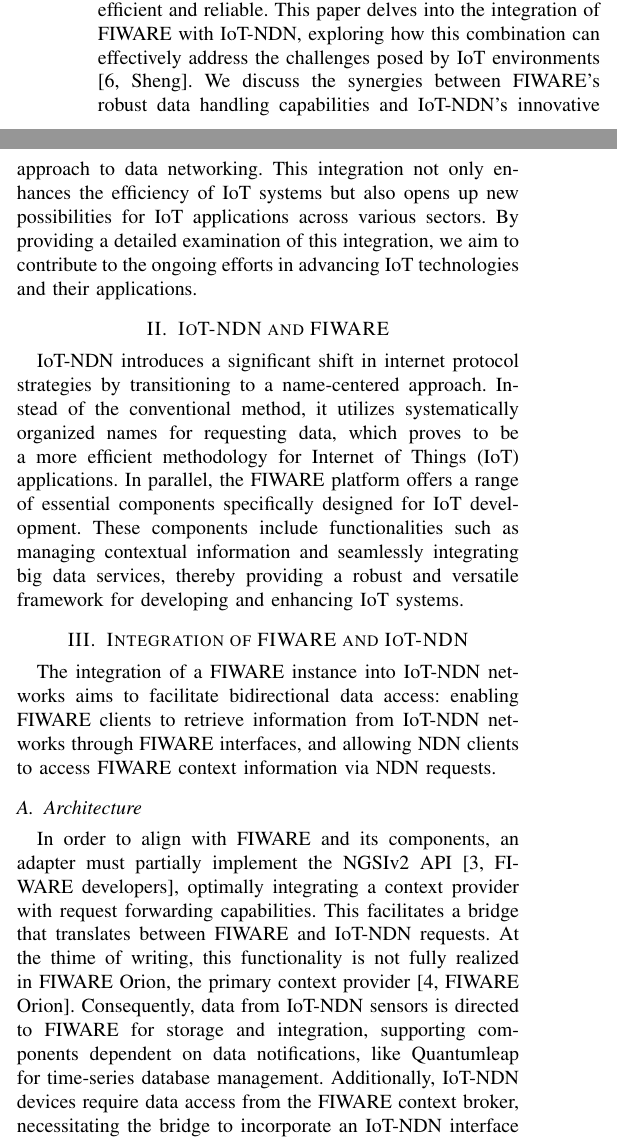
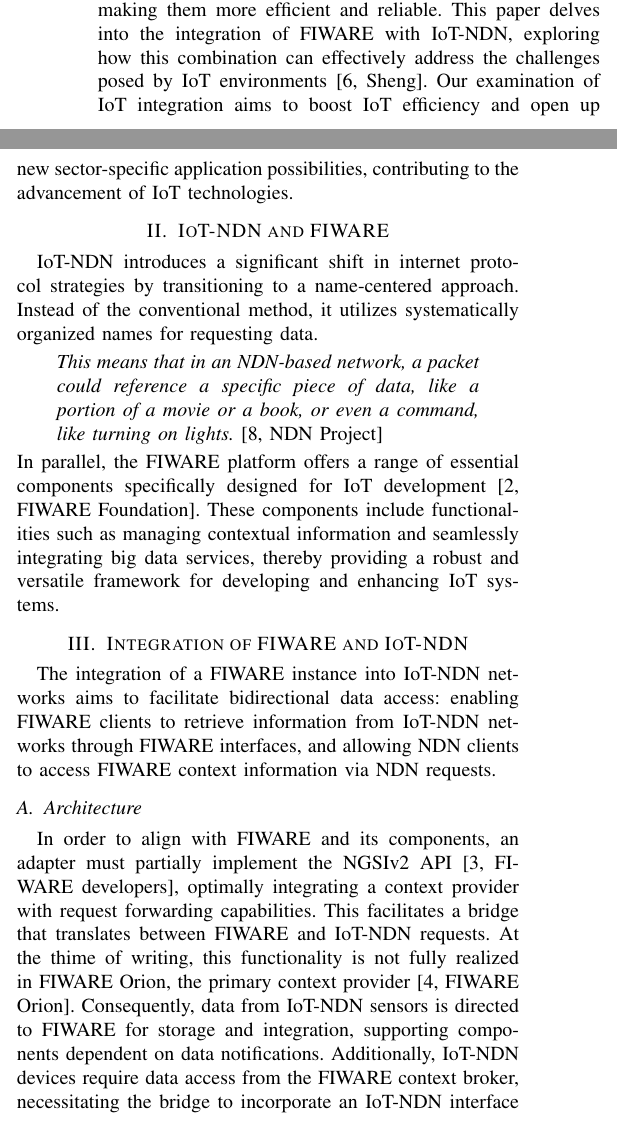
Before and after one commit to jl-gosewisch/bachelor-seminar-fiware-iot-ndn, a LaTeX paper (shortpaper-iot-ndn-fiware.tex): two parts of the columns of page 1 of 2, joined at a grey line, cut so that both start at the same text. Compiled offline with pdfLaTeX; a missing font is replaced by an installed copy or a similar font; a LaTeX package or settings file that is missing is left out.

Commit message:
changed section 2, and referenced the figures

```diff
--- a/shortpaper-iot-ndn-fiware.tex
+++ b/shortpaper-iot-ndn-fiware.tex
@@ -48,13 +48,16 @@
 IoT-based Named Data Networking (IoT-NDN), which is an adaptation of the Named Data Networking (NDN \cite[Zhang]{b7}) protocol, addresses these needs by focusing on data names rather than data locations.
 This approach is particularly well-suited for IoT environments, where device mobility and varying network conditions are common. IoT-NDN simplifies data retrieval and dissemination processes, making them more efficient and reliable.
 This paper delves into the integration of FIWARE with IoT-NDN, exploring how this combination can effectively address the challenges posed by IoT environments \cite[Sheng]{b6}.
-We discuss the synergies between FIWARE's robust data handling capabilities and IoT-NDN's innovative approach to data networking. This integration not only enhances the efficiency of IoT systems but also opens up new possibilities for IoT applications across various sectors. By providing a detailed examination of this integration, we aim to contribute to the ongoing efforts in advancing IoT technologies and their applications.
+Our examination of IoT integration aims to boost IoT efficiency and open up new sector-specific application possibilities, contributing to the advancement of IoT technologies.
 
 
 \section{IoT-NDN and FIWARE}
 IoT-NDN introduces a significant shift in internet protocol strategies by transitioning to a name-centered approach.
-Instead of the conventional method, it utilizes systematically organized names for requesting data, which proves to be a more efficient methodology for Internet of Things (IoT) applications.
-In parallel, the FIWARE platform offers a range of essential components specifically designed for IoT development.
+Instead of the conventional method, it utilizes systematically organized names for requesting data.
+\begin{quote}
+    \textit{This means that in an NDN-based network, a packet could reference a specific piece of data, like a portion of a movie or a book, or even a command, like turning on lights.} \cite[NDN Project]{b8}
+\end{quote}
+In parallel, the FIWARE platform offers a range of essential components specifically designed for IoT development \cite[FIWARE Foundation]{b2}.
 These components include functionalities such as managing contextual information and seamlessly integrating big data services, thereby providing a robust and versatile framework for developing and enhancing IoT systems.
 
 \section{Integration of FIWARE and IoT-NDN}
@@ -65,5 +68,5 @@
 In order to align with FIWARE and its components, an adapter must partially implement the NGSIv2 API \cite[FIWARE developers]{b3}, optimally integrating a context provider with request forwarding capabilities.
 This facilitates a bridge that translates between FIWARE and IoT-NDN requests.
 At the thime of writing, this functionality is not fully realized in FIWARE Orion, the primary context provider \cite[FIWARE Orion]{b4}.
-Consequently, data from IoT-NDN sensors is directed to FIWARE for storage and integration, supporting components dependent on data notifications, like Quantumleap for time-series database management.
+Consequently, data from IoT-NDN sensors is directed to FIWARE for storage and integration, supporting components dependent on data notifications.
 Additionally, IoT-NDN devices require data access from the FIWARE context broker, necessitating the bridge to incorporate an IoT-NDN interface and establish a naming convention for mapping NDN requests to FIWARE entities.
```
Also changed, not shown: shortpaper-iot-ndn-fiware.pdf (added), shortpaper-iot-ndn.pdf (deleted), shortpaper-iot-ndn-fiware.tex (8 more changed lines).
